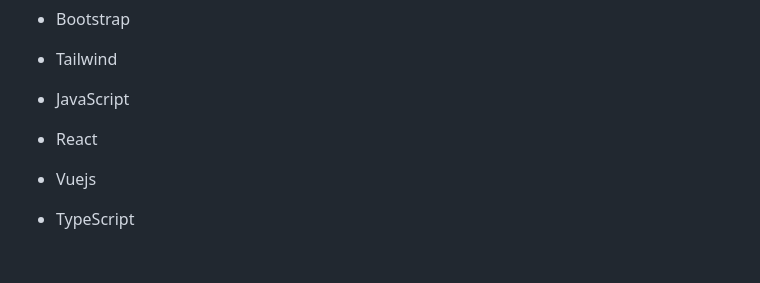
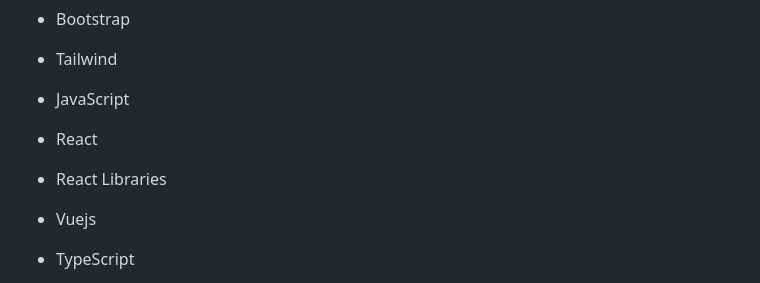
Before and after one commit to katayoon-rb/Development-Journey, a Markdown page: README.md, the part around the change. GitHub-like rendering; blank space fills up the shorter version.

```diff
--- a/README.md
+++ b/README.md
@@ -21,6 +21,7 @@ These are some of the skills I've developed and technologies I've worked with:
 
 - JavaScript
 - React
+- React Libraries
 - Vuejs
 - TypeScript
 - Svelte
```
